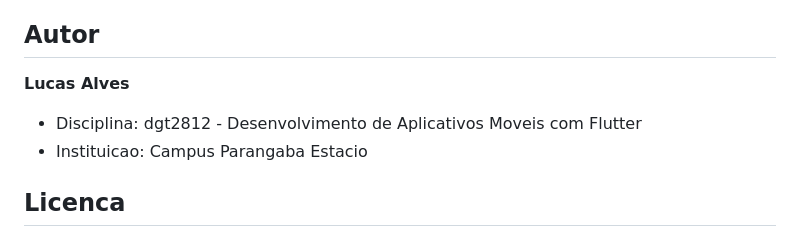
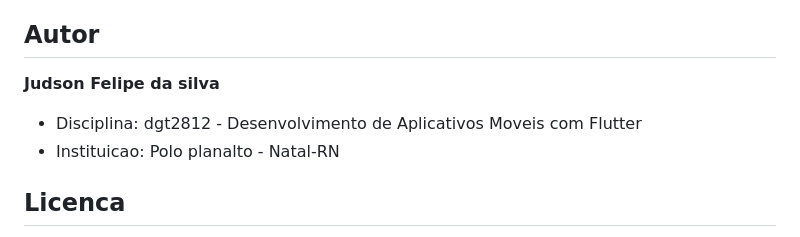
Before and after one commit to Rjudsxz97-cpu/DGT2812, a Markdown page: README.md, the part around the change. GitHub-like rendering.

```diff
--- a/README.md
+++ b/README.md
@@ -124,9 +124,9 @@ O aplicativo apresenta:
 
 ## Autor
 
-**Lucas Alves**
+**Judson Felipe da silva**
 - Disciplina: dgt2812 - Desenvolvimento de Aplicativos Moveis com Flutter
-- Instituicao: Campus Parangaba Estacio
+- Instituicao: Polo planalto - Natal-RN
 
 ## Licenca
 
```
